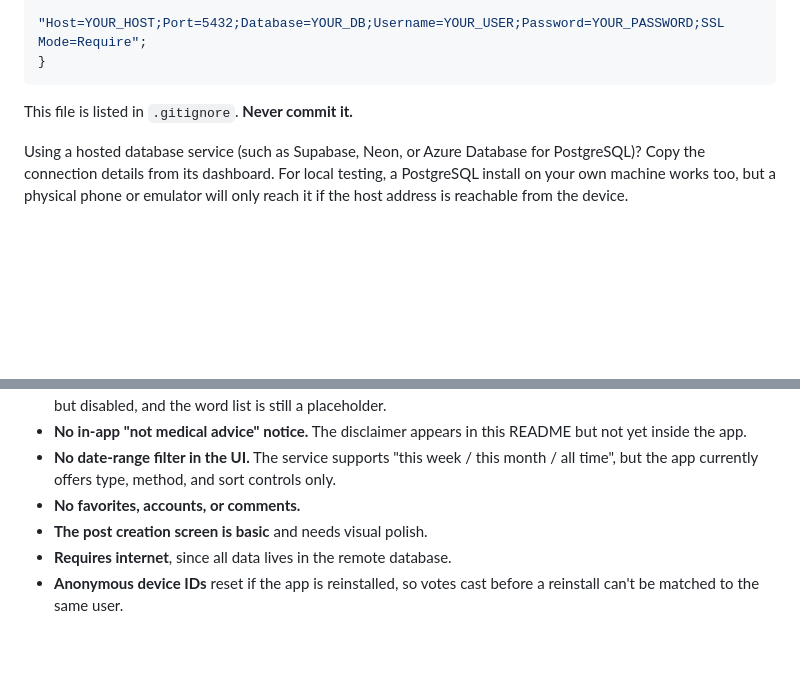
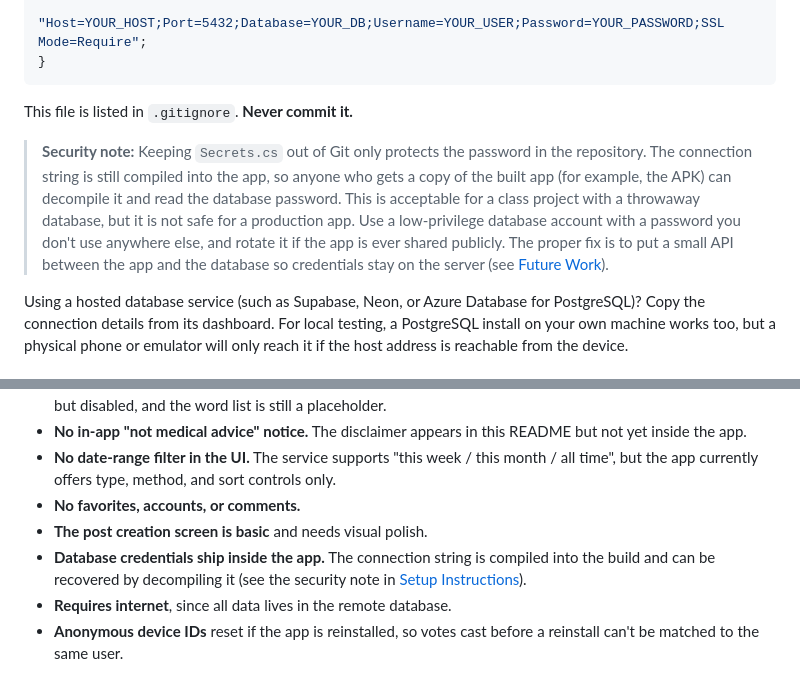
Before and after one commit to QuietHealer/Hearth-Remedy-, a Markdown page: README.md, 2 parts joined by grey strips. Rendered like a GitHub page; blank space fills up the shorter version.

Commit message:
Enhance README with security note and app limitations
Added security note regarding database credentials and connection strings. Updated the list of current app limitations.

```diff
--- a/README.md
+++ b/README.md
@@ -123,6 +123,8 @@ public static class Secrets
 
 This file is listed in `.gitignore`. **Never commit it.**
 
+> **Security note:** Keeping `Secrets.cs` out of Git only protects the password in the repository. The connection string is still compiled into the app, so anyone who gets a copy of the built app (for example, the APK) can decompile it and read the database password. This is acceptable for a class project with a throwaway database, but it is not safe for a production app. Use a low-privilege database account with a password you don't use anywhere else, and rotate it if the app is ever shared publicly. The proper fix is to put a small API between the app and the database so credentials stay on the server (see [Future Work](#future-work)).
+
 Using a hosted database service (such as Supabase, Neon, or Azure Database for PostgreSQL)? Copy the connection details from its dashboard. For local testing, a PostgreSQL install on your own machine works too, but a physical phone or emulator will only reach it if the host address is reachable from the device.
 
 ### 3. Restore and build
@@ -206,6 +208,7 @@ Checked during testing:
 - **No date-range filter in the UI.** The service supports "this week / this month / all time", but the app currently offers type, method, and sort controls only.
 - **No favorites, accounts, or comments.**
 - **The post creation screen is basic** and needs visual polish.
+- **Database credentials ship inside the app.** The connection string is compiled into the build and can be recovered by decompiling it (see the security note in [Setup Instructions](#setup-instructions)).
 - **Requires internet**, since all data lives in the remote database.
 - **Anonymous device IDs** reset if the app is reinstalled, so votes cast before a reinstall can't be matched to the same user.
 
```
